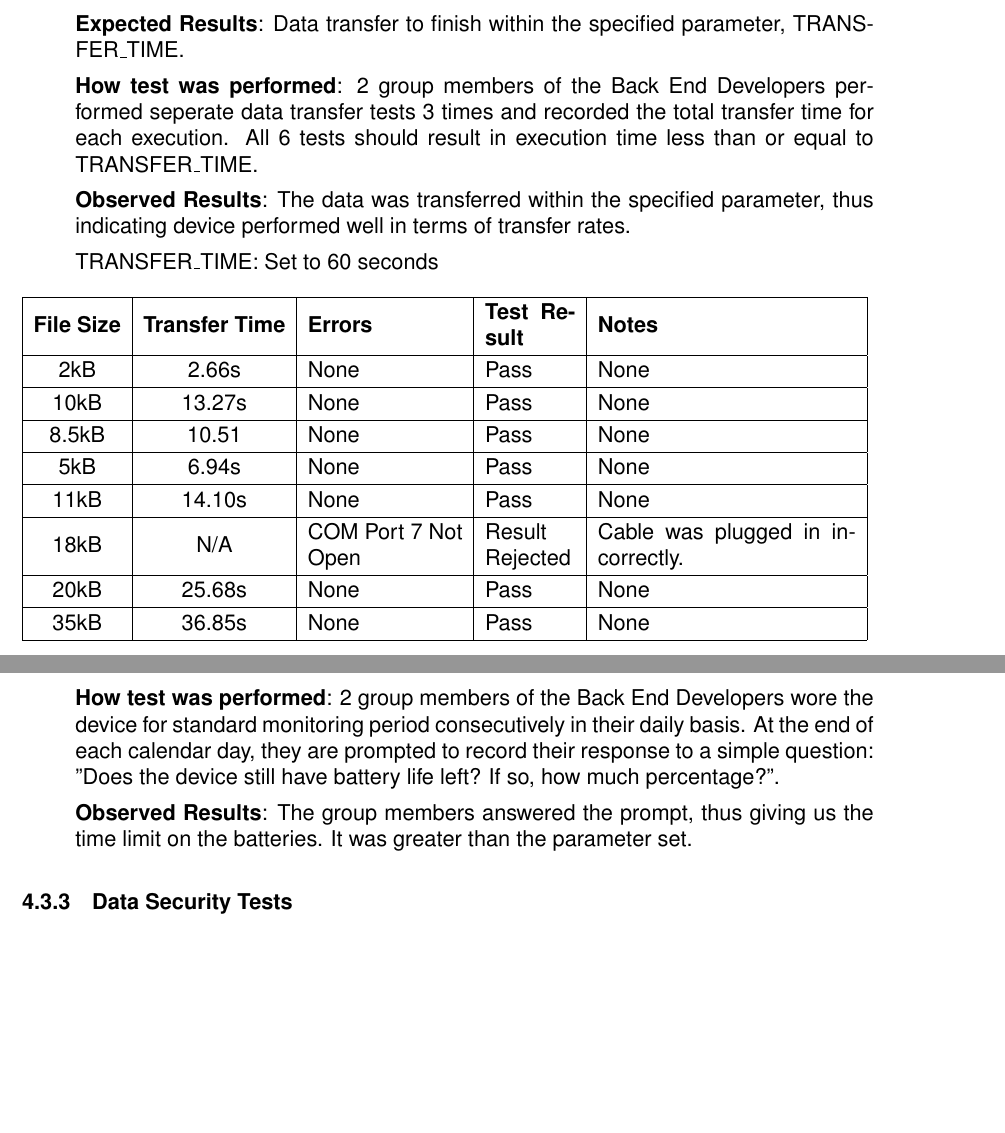
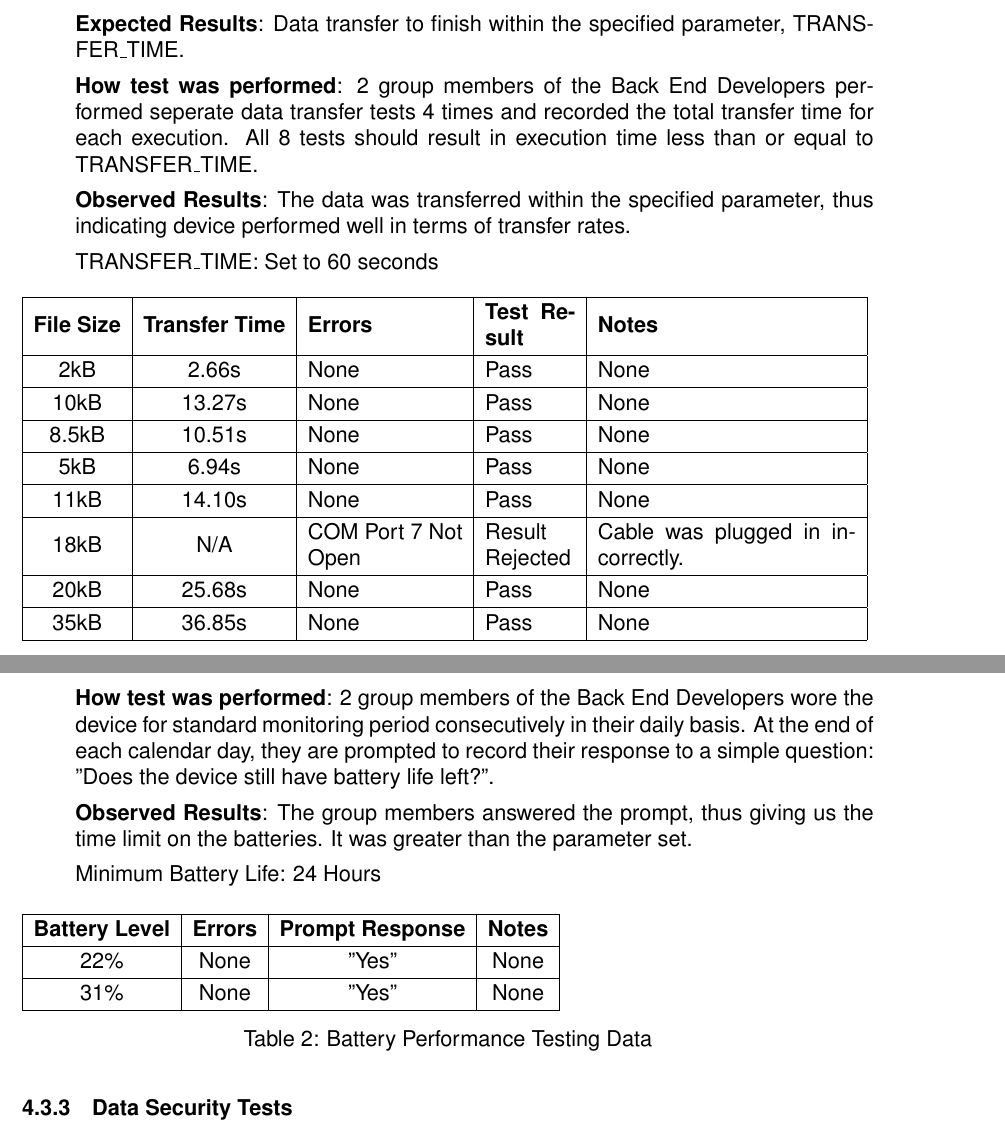
Before and after one commit to zakerl/Capstone_Project, a LaTeX document (docs/VnVReport/VnVReport.tex): two parts of pages 17 and 18 of 27, joined at a grey line, cut so that both start at the same text, the shorter picture padded with empty space. Compiled offline with pdfLaTeX.

Commit message:
Added data for second metric of 4.3.2

```diff
--- a/docs/VnVReport/VnVReport.tex
+++ b/docs/VnVReport/VnVReport.tex
@@ -541,7 +541,7 @@ The following set of questions was asked to ensure that the device was capable o
 
   \textbf{Expected Results}: Data transfer to finish within the specified parameter, TRANSFER\_TIME.
 
-  \textbf{How test was performed}: 2 group members of the Back End Developers performed seperate data transfer tests 3 times and recorded the total transfer time for each execution. All 6 tests should result in execution time less than or equal to TRANSFER\_TIME.
+  \textbf{How test was performed}: 2 group members of the Back End Developers performed seperate data transfer tests 4 times and recorded the total transfer time for each execution. All 8 tests should result in execution time less than or equal to TRANSFER\_TIME.
 
   \textbf{Observed Results}: The data was transferred within the specified parameter, thus indicating device performed well in terms of transfer rates.
 
@@ -556,7 +556,7 @@ TRANSFER\_TIME: Set to 60 seconds
 \hline
 10kB& 13.27s & None & Pass & None \\
 \hline
-8.5kB& 10.51 & None & Pass & None \\
+8.5kB& 10.51s & None & Pass & None \\
 \hline
 5kB& 6.94s & None & Pass & None \\
 \hline
@@ -580,9 +580,24 @@ TRANSFER\_TIME: Set to 60 seconds
 
   \textbf{Expected Results}: The total amount of time before the device runs out of battery is greater or equal to the parameter, BATTERY\_LIFE.
 
-  \textbf{How test was performed}: 2 group members of the Back End Developers wore the device for standard monitoring period consecutively in their daily basis. At the end of each calendar day, they are prompted to record their response to a simple question: "Does the device still have battery life left? If so, how much percentage?".
+  \textbf{How test was performed}: 2 group members of the Back End Developers wore the device for standard monitoring period consecutively in their daily basis. At the end of each calendar day, they are prompted to record their response to a simple question: "Does the device still have battery life left?".
 
   \textbf{Observed Results}: The group members answered the prompt, thus giving us the time limit on the batteries. It was greater than the parameter set.
+
+Minimum Battery Life: 24 Hours
+
+\begin{table}[H]
+  \begin{tabular}{| c | c | c | c | c |}
+\hline
+    \textbf{Battery Level} & \textbf{Errors} & \textbf{Prompt Response} & \textbf{Notes }\\
+\hline
+22\% & None & "Yes" & None \\
+\hline
+31\% & None & "Yes" & None \\
+\hline
+  \end{tabular}
+\caption{Battery Performance Testing Data}
+\end{table}
 
 \end{enumerate}
 
```
Also changed, not shown: docs/VnVReport/VnVReport.pdf.
